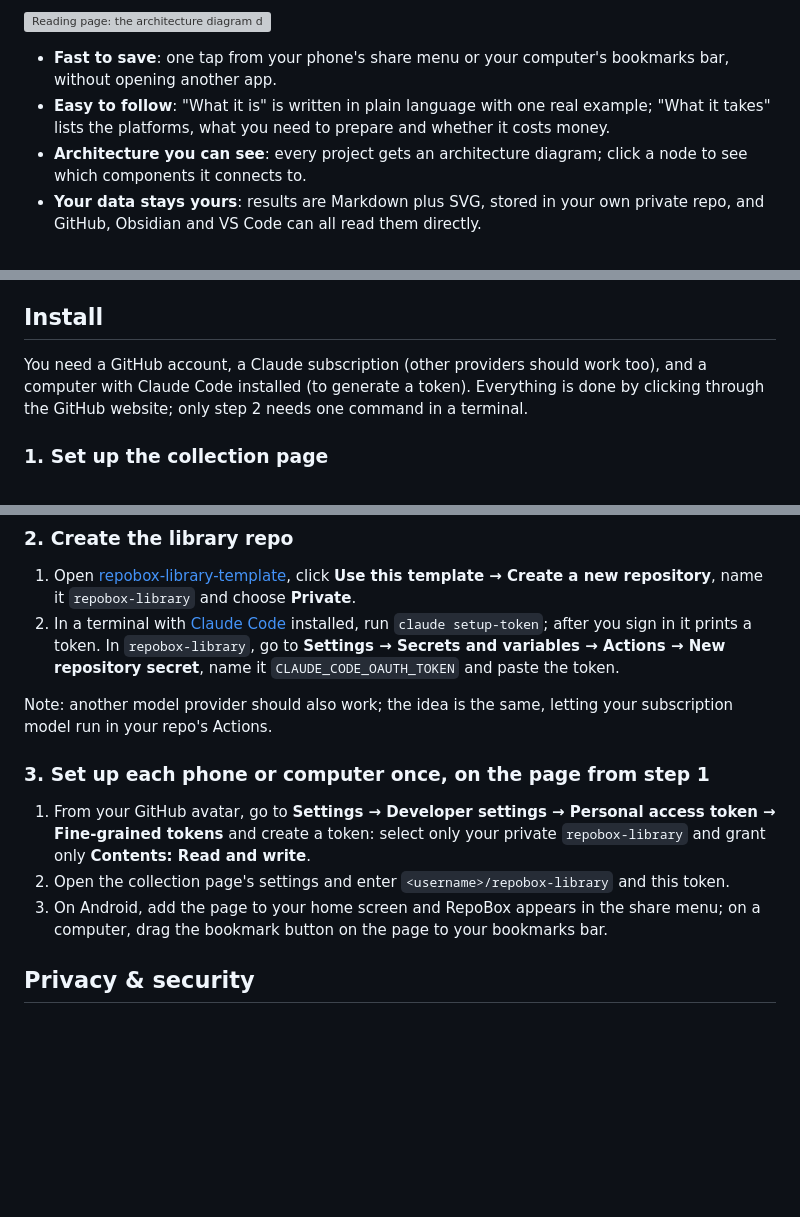
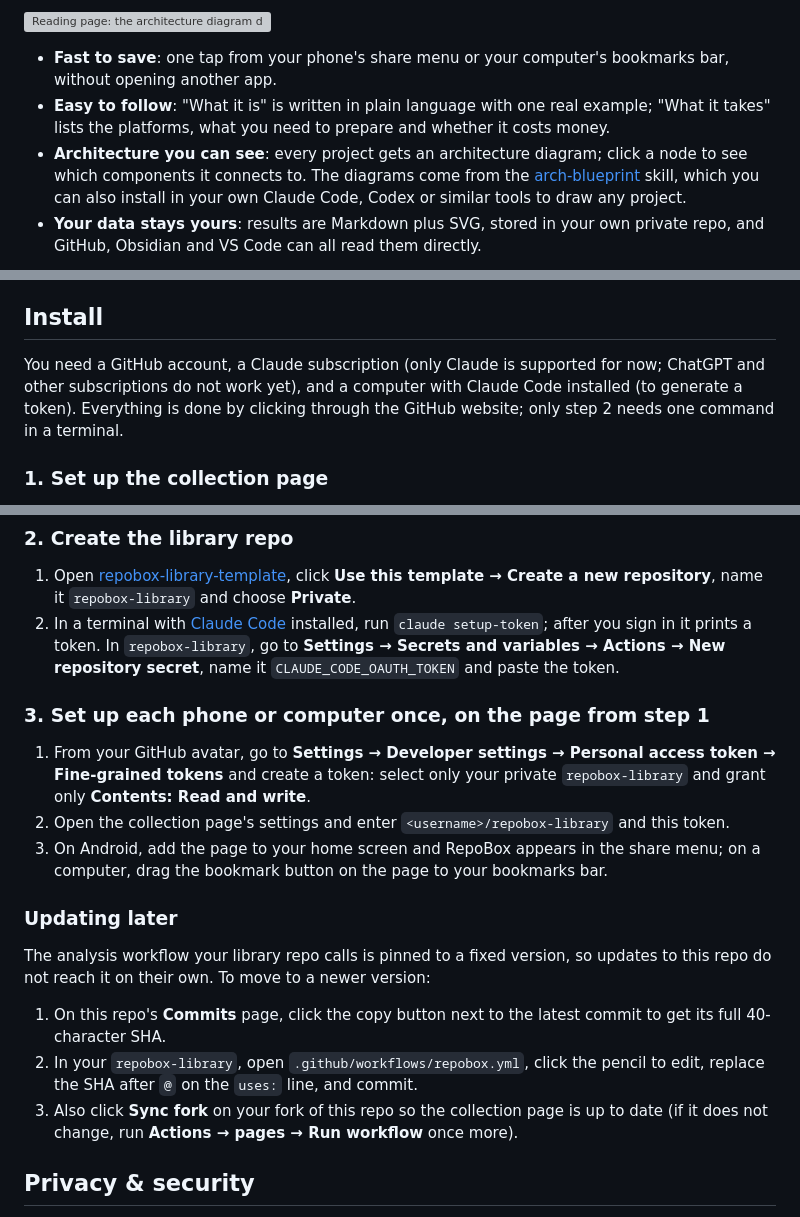
Before and after one commit to Eddycollab/github-collective-hub, a Markdown page: README.en.md, 3 parts joined by grey strips. GitHub-like rendering; blank space fills up the shorter version; grey boxes are pictures that could not be loaded.

```diff
--- a/README.en.md
+++ b/README.en.md
@@ -8,7 +8,7 @@ You spot a good GitHub project while scrolling Threads or X, tap Share, and it l
 
 - **Fast to save**: one tap from your phone's share menu or your computer's bookmarks bar, without opening another app.
 - **Easy to follow**: "What it is" is written in plain language with one real example; "What it takes" lists the platforms, what you need to prepare and whether it costs money.
-- **Architecture you can see**: every project gets an architecture diagram; click a node to see which components it connects to.
+- **Architecture you can see**: every project gets an architecture diagram; click a node to see which components it connects to. The diagrams come from the [arch-blueprint](https://github.com/cholateio/arch-blueprint) skill, which you can also install in your own Claude Code, Codex or similar tools to draw any project.
 - **Your data stays yours**: results are Markdown plus SVG, stored in your own private repo, and GitHub, Obsidian and VS Code can all read them directly.
 
 <p>
@@ -32,7 +32,7 @@ There is no server, no database and no shared website. The web page is GitHub Pa
 
 ## Install
 
-You need a GitHub account, a Claude subscription (other providers should work too), and a computer with Claude Code installed (to generate a token). Everything is done by clicking through the GitHub website; only step 2 needs one command in a terminal.
+You need a GitHub account, a Claude subscription (only Claude is supported for now; ChatGPT and other subscriptions do not work yet), and a computer with Claude Code installed (to generate a token). Everything is done by clicking through the GitHub website; only step 2 needs one command in a terminal.
 
 ### 1. Set up the collection page
 
@@ -46,13 +46,19 @@ The page will be at `https://<username>.github.io/repobox/`.
 1. Open [repobox-library-template](https://github.com/cholateio/repobox-library-template), click **Use this template → Create a new repository**, name it `repobox-library` and choose **Private**.
 2. In a terminal with [Claude Code](https://claude.com/claude-code) installed, run `claude setup-token`; after you sign in it prints a token. In `repobox-library`, go to **Settings → Secrets and variables → Actions → New repository secret**, name it `CLAUDE_CODE_OAUTH_TOKEN` and paste the token.
 
-Note: another model provider should also work; the idea is the same, letting your subscription model run in your repo's Actions.
-
 ### 3. Set up each phone or computer once, on the page from step 1
 
 1. From your GitHub avatar, go to **Settings → Developer settings → Personal access token → Fine-grained tokens** and create a token: select only your private `repobox-library` and grant only **Contents: Read and write**.
 2. Open the collection page's settings and enter `<username>/repobox-library` and this token.
 3. On Android, add the page to your home screen and RepoBox appears in the share menu; on a computer, drag the bookmark button on the page to your bookmarks bar.
+
+### Updating later
+
+The analysis workflow your library repo calls is pinned to a fixed version, so updates to this repo do not reach it on their own. To move to a newer version:
+
+1. On this repo's **Commits** page, click the copy button next to the latest commit to get its full 40-character SHA.
+2. In your `repobox-library`, open `.github/workflows/repobox.yml`, click the pencil to edit, replace the SHA after `@` on the `uses:` line, and commit.
+3. Also click **Sync fork** on your fork of this repo so the collection page is up to date (if it does not change, run **Actions → pages → Run workflow** once more).
 
 ## Privacy & security
 
```
Also changed, not shown: README.md (+10 -4 lines).
